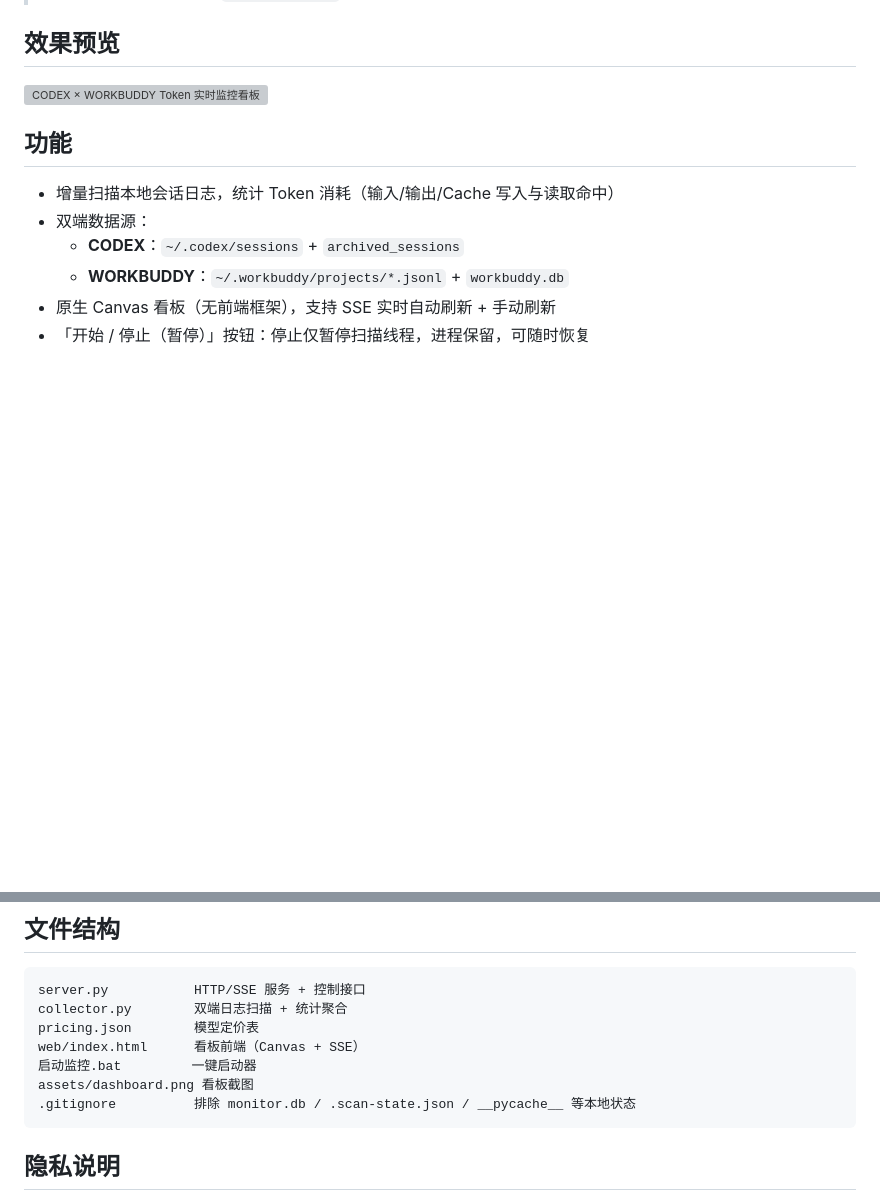
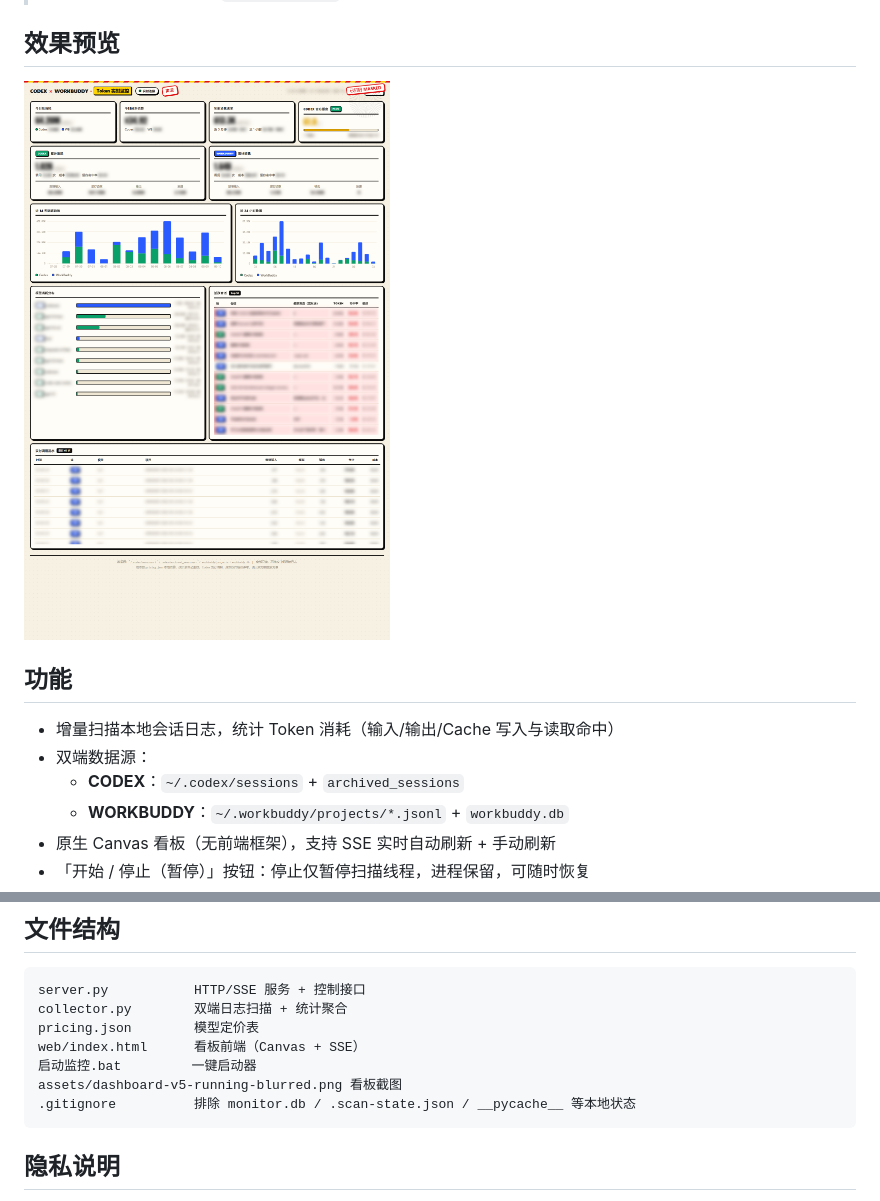
Before and after one commit to tylerchen0123-sudo/CODEX-Inspection-Guidelines-for-Dosage, a Markdown page: README.md, 2 parts joined by grey strips. Rendered like a GitHub page; blank space fills up the shorter version; grey boxes are pictures that could not be loaded.

Commit message:
docs: 修正 README 预览图引用为模糊版 / fix README preview ref to blurred image
- 通过 git 索引注入修正 README 图片引用（绕过被系统锁定的工作区文件）
- 预览图指向 assets/dashboard-v5-running-blurred.png（选择性模糊，UI 清晰数据打码）

````diff
--- a/README.md
+++ b/README.md
@@ -8,7 +8,7 @@
 
 ## 效果预览
 
-![CODEX × WORKBUDDY Token 实时监控看板](assets/dashboard.png)
+![CODEX × WORKBUDDY Token 实时监控看板](assets/dashboard-v5-running-blurred.png)
 
 ## 功能
 
@@ -59,7 +59,7 @@ collector.py        双端日志扫描 + 统计聚合
 pricing.json        模型定价表
 web/index.html      看板前端（Canvas + SSE）
 启动监控.bat         一键启动器
-assets/dashboard.png 看板截图
+assets/dashboard-v5-running-blurred.png 看板截图
 .gitignore          排除 monitor.db / .scan-state.json / __pycache__ 等本地状态
 ```
 
````
